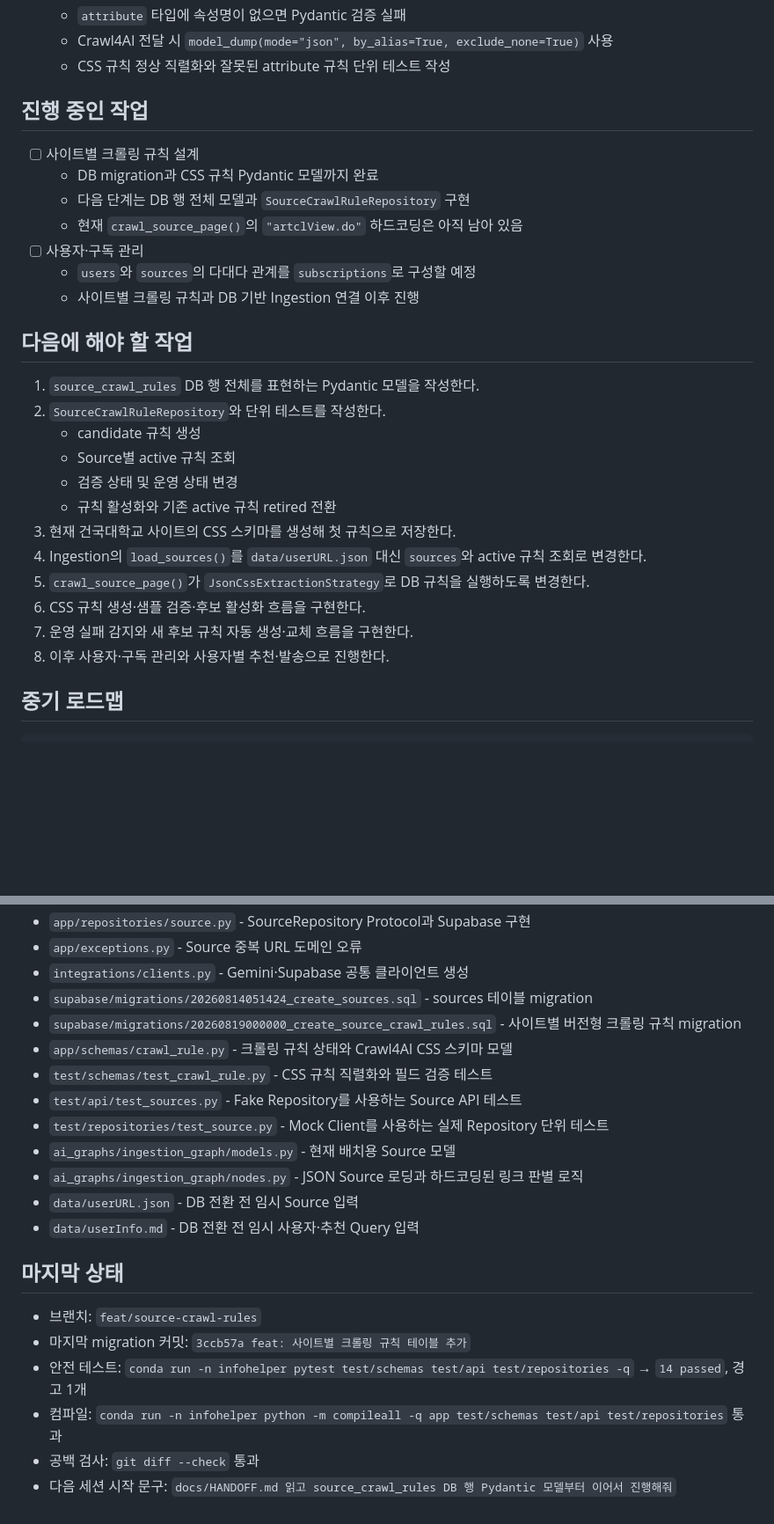
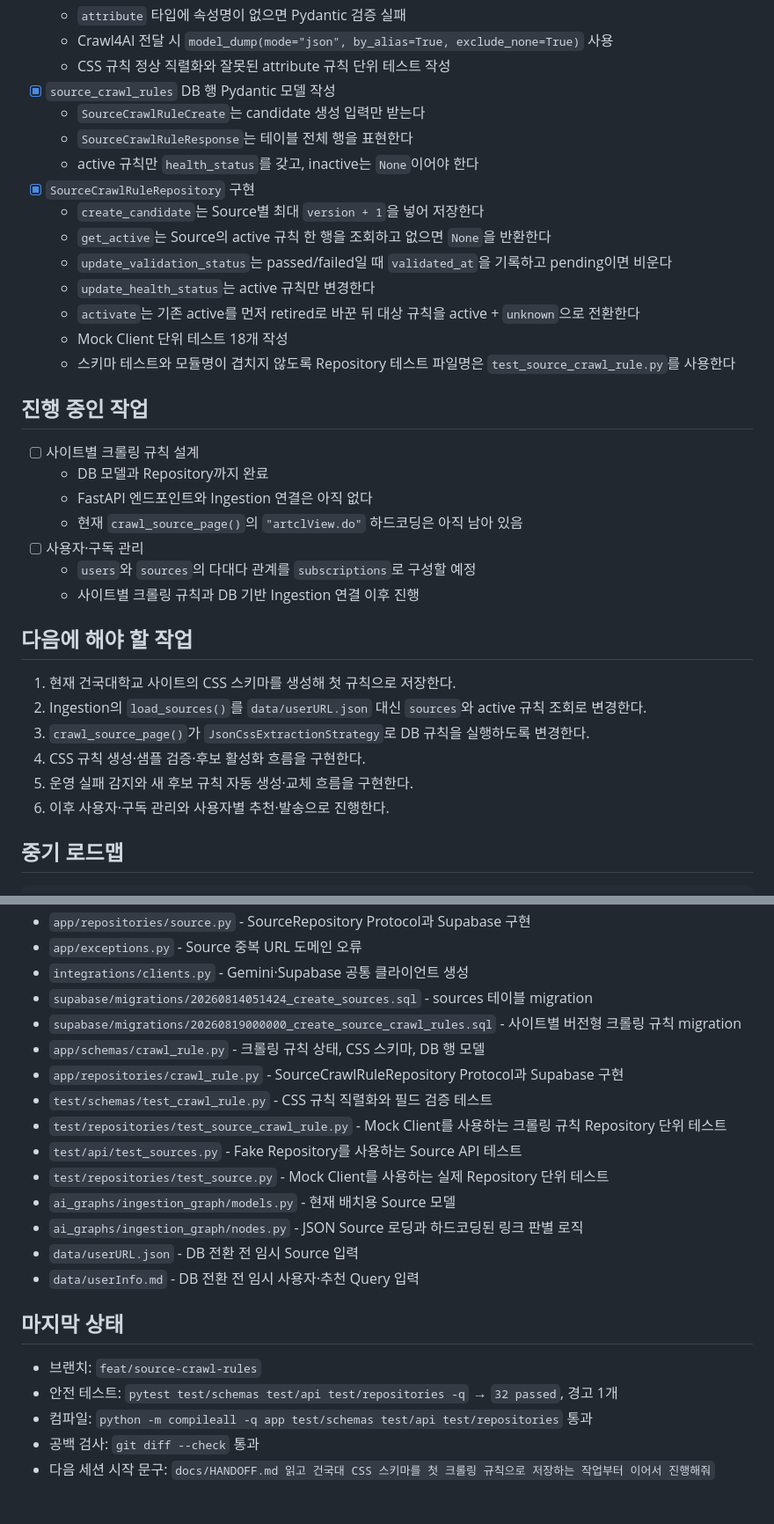
Before and after one commit to otteru/InfoHelper, a Markdown page: docs/HANDOFF.md, 2 parts joined by grey strips. Shown at 88% size. Rendered like a GitHub page; blank space fills up the shorter version.

Commit message:
docs: 크롤링 규칙 Repository 인계 문서 갱신

```diff
--- a/docs/HANDOFF.md
+++ b/docs/HANDOFF.md
@@ -59,12 +59,24 @@
   - `attribute` 타입에 속성명이 없으면 Pydantic 검증 실패
   - Crawl4AI 전달 시 `model_dump(mode="json", by_alias=True, exclude_none=True)` 사용
   - CSS 규칙 정상 직렬화와 잘못된 attribute 규칙 단위 테스트 작성
+- [x] `source_crawl_rules` DB 행 Pydantic 모델 작성
+  - `SourceCrawlRuleCreate`는 candidate 생성 입력만 받는다
+  - `SourceCrawlRuleResponse`는 테이블 전체 행을 표현한다
+  - active 규칙만 `health_status`를 갖고, inactive는 `None`이어야 한다
+- [x] `SourceCrawlRuleRepository` 구현
+  - `create_candidate`는 Source별 최대 `version + 1`을 넣어 저장한다
+  - `get_active`는 Source의 active 규칙 한 행을 조회하고 없으면 `None`을 반환한다
+  - `update_validation_status`는 passed/failed일 때 `validated_at`을 기록하고 pending이면 비운다
+  - `update_health_status`는 active 규칙만 변경한다
+  - `activate`는 기존 active를 먼저 retired로 바꾼 뒤 대상 규칙을 active + `unknown`으로 전환한다
+  - Mock Client 단위 테스트 18개 작성
+  - 스키마 테스트와 모듈명이 겹치지 않도록 Repository 테스트 파일명은 `test_source_crawl_rule.py`를 사용한다
 
 ## 진행 중인 작업
 
 - [ ] 사이트별 크롤링 규칙 설계
-  - DB migration과 CSS 규칙 Pydantic 모델까지 완료
-  - 다음 단계는 DB 행 전체 모델과 `SourceCrawlRuleRepository` 구현
+  - DB 모델과 Repository까지 완료
+  - FastAPI 엔드포인트와 Ingestion 연결은 아직 없다
   - 현재 `crawl_source_page()`의 `"artclView.do"` 하드코딩은 아직 남아 있음
 - [ ] 사용자·구독 관리
   - `users`와 `sources`의 다대다 관계를 `subscriptions`로 구성할 예정
@@ -72,18 +84,12 @@
 
 ## 다음에 해야 할 작업
 
-1. `source_crawl_rules` DB 행 전체를 표현하는 Pydantic 모델을 작성한다.
-2. `SourceCrawlRuleRepository`와 단위 테스트를 작성한다.
-   - candidate 규칙 생성
-   - Source별 active 규칙 조회
-   - 검증 상태 및 운영 상태 변경
-   - 규칙 활성화와 기존 active 규칙 retired 전환
-3. 현재 건국대학교 사이트의 CSS 스키마를 생성해 첫 규칙으로 저장한다.
-4. Ingestion의 `load_sources()`를 `data/userURL.json` 대신 `sources`와 active 규칙 조회로 변경한다.
-5. `crawl_source_page()`가 `JsonCssExtractionStrategy`로 DB 규칙을 실행하도록 변경한다.
-6. CSS 규칙 생성·샘플 검증·후보 활성화 흐름을 구현한다.
-7. 운영 실패 감지와 새 후보 규칙 자동 생성·교체 흐름을 구현한다.
-8. 이후 사용자·구독 관리와 사용자별 추천·발송으로 진행한다.
+1. 현재 건국대학교 사이트의 CSS 스키마를 생성해 첫 규칙으로 저장한다.
+2. Ingestion의 `load_sources()`를 `data/userURL.json` 대신 `sources`와 active 규칙 조회로 변경한다.
+3. `crawl_source_page()`가 `JsonCssExtractionStrategy`로 DB 규칙을 실행하도록 변경한다.
+4. CSS 규칙 생성·샘플 검증·후보 활성화 흐름을 구현한다.
+5. 운영 실패 감지와 새 후보 규칙 자동 생성·교체 흐름을 구현한다.
+6. 이후 사용자·구독 관리와 사용자별 추천·발송으로 진행한다.
 
 ## 중기 로드맵
 
@@ -140,8 +150,10 @@ users 1 ── N subscriptions N ── 1 sources
 - `integrations/clients.py` - Gemini·Supabase 공통 클라이언트 생성
 - `supabase/migrations/20260814051424_create_sources.sql` - sources 테이블 migration
 - `supabase/migrations/20260819000000_create_source_crawl_rules.sql` - 사이트별 버전형 크롤링 규칙 migration
-- `app/schemas/crawl_rule.py` - 크롤링 규칙 상태와 Crawl4AI CSS 스키마 모델
+- `app/schemas/crawl_rule.py` - 크롤링 규칙 상태, CSS 스키마, DB 행 모델
+- `app/repositories/crawl_rule.py` - SourceCrawlRuleRepository Protocol과 Supabase 구현
 - `test/schemas/test_crawl_rule.py` - CSS 규칙 직렬화와 필드 검증 테스트
+- `test/repositories/test_source_crawl_rule.py` - Mock Client를 사용하는 크롤링 규칙 Repository 단위 테스트
 - `test/api/test_sources.py` - Fake Repository를 사용하는 Source API 테스트
 - `test/repositories/test_source.py` - Mock Client를 사용하는 실제 Repository 단위 테스트
 - `ai_graphs/ingestion_graph/models.py` - 현재 배치용 Source 모델
@@ -152,8 +164,7 @@ users 1 ── N subscriptions N ── 1 sources
 ## 마지막 상태
 
 - 브랜치: `feat/source-crawl-rules`
-- 마지막 migration 커밋: `3ccb57a feat: 사이트별 크롤링 규칙 테이블 추가`
-- 안전 테스트: `conda run -n infohelper pytest test/schemas test/api test/repositories -q` → `14 passed`, 경고 1개
-- 컴파일: `conda run -n infohelper python -m compileall -q app test/schemas test/api test/repositories` 통과
+- 안전 테스트: `pytest test/schemas test/api test/repositories -q` → `32 passed`, 경고 1개
+- 컴파일: `python -m compileall -q app test/schemas test/api test/repositories` 통과
 - 공백 검사: `git diff --check` 통과
-- 다음 세션 시작 문구: `docs/HANDOFF.md 읽고 source_crawl_rules DB 행 Pydantic 모델부터 이어서 진행해줘`
+- 다음 세션 시작 문구: `docs/HANDOFF.md 읽고 건국대 CSS 스키마를 첫 크롤링 규칙으로 저장하는 작업부터 이어서 진행해줘`
```
Also changed, not shown: other parts of docs/HANDOFF.md (+4 -0 lines).
